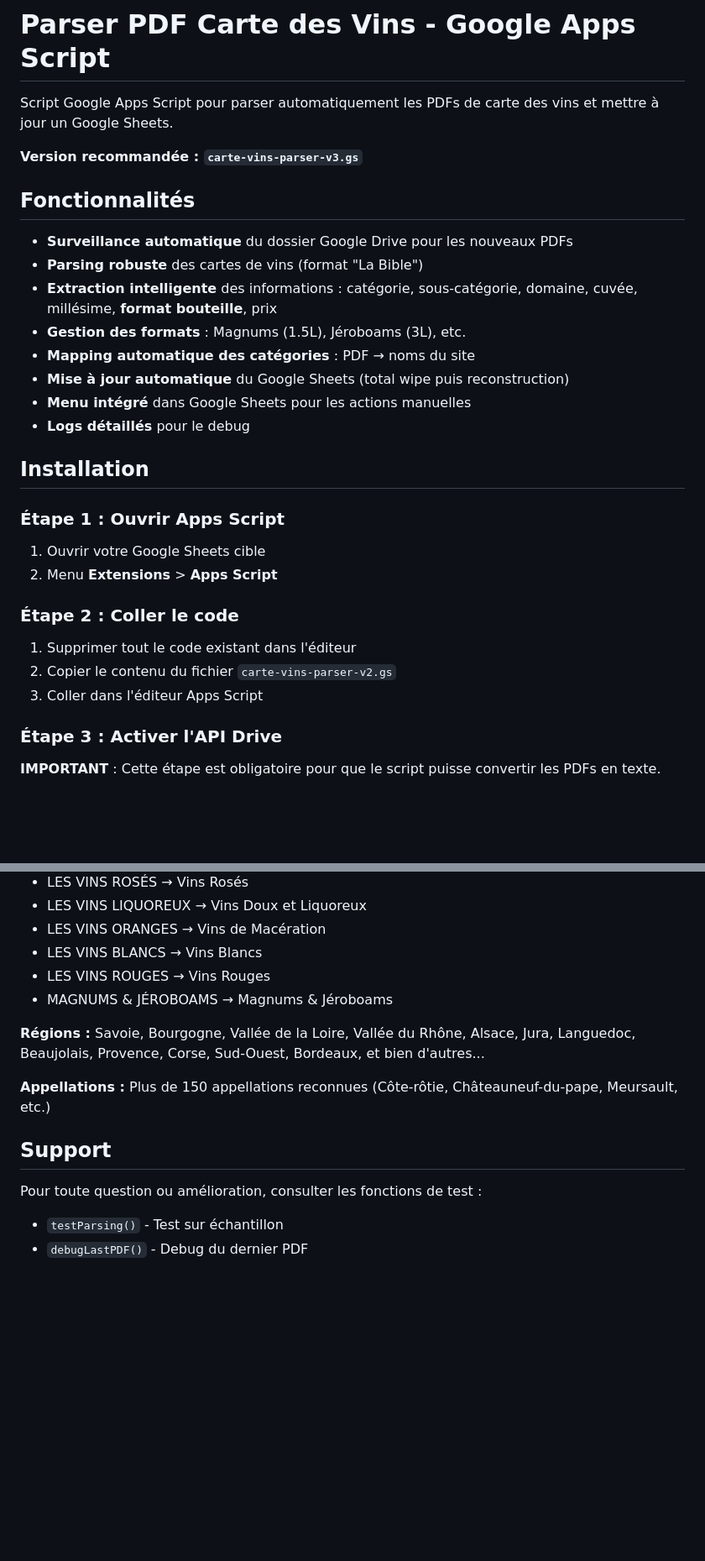
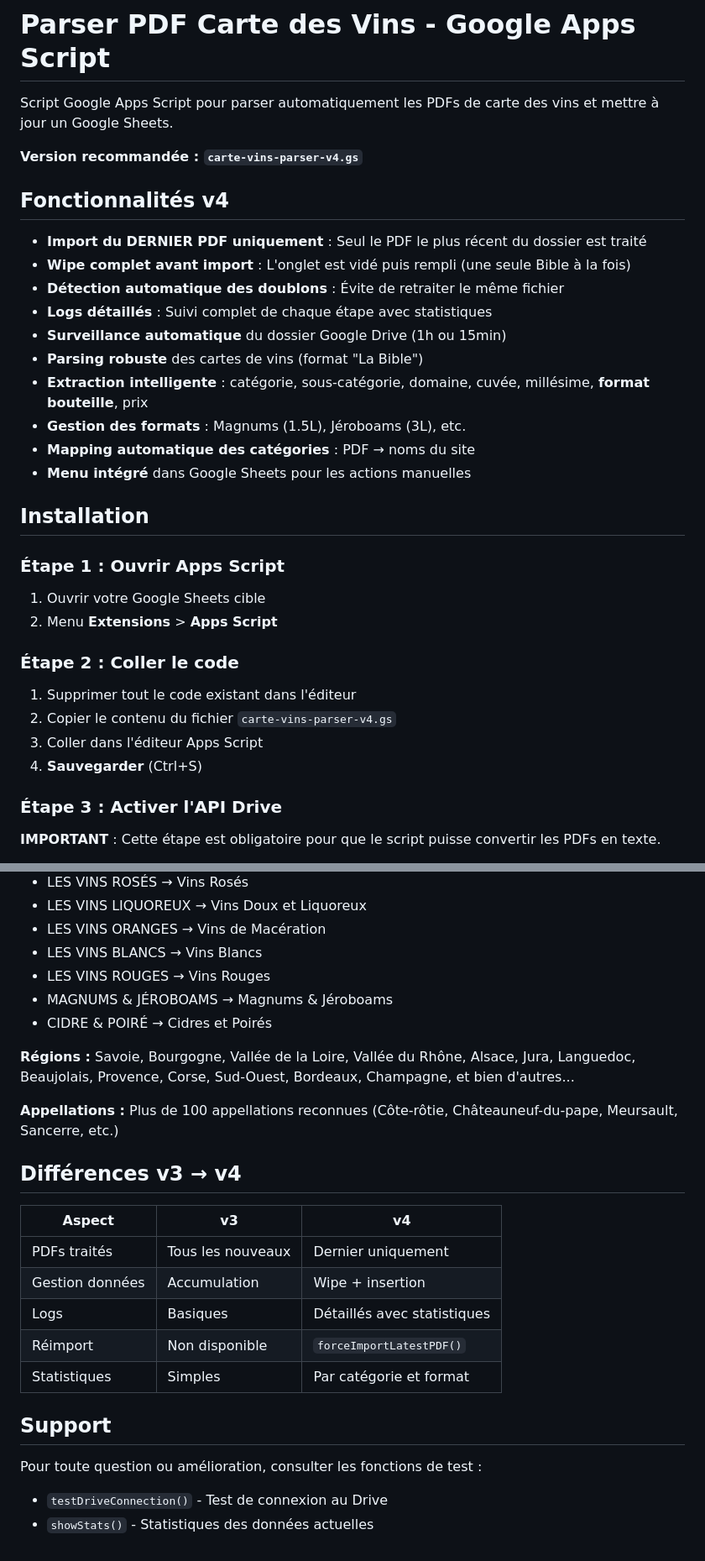
Before and after one commit to VizizVince/lacaveannecy, a Markdown page: google-apps-script/README.md, 2 parts joined by grey strips. Shown at 84% size. GitHub-like rendering; blank space fills up the shorter version.

```diff
--- a/google-apps-script/README.md
+++ b/google-apps-script/README.md
@@ -2,18 +2,20 @@
 
 Script Google Apps Script pour parser automatiquement les PDFs de carte des vins et mettre à jour un Google Sheets.
 
-**Version recommandée : `carte-vins-parser-v3.gs`**
+**Version recommandée : `carte-vins-parser-v4.gs`**
 
-## Fonctionnalités
+## Fonctionnalités v4
 
-- **Surveillance automatique** du dossier Google Drive pour les nouveaux PDFs
+- **Import du DERNIER PDF uniquement** : Seul le PDF le plus récent du dossier est traité
+- **Wipe complet avant import** : L'onglet est vidé puis rempli (une seule Bible à la fois)
+- **Détection automatique des doublons** : Évite de retraiter le même fichier
+- **Logs détaillés** : Suivi complet de chaque étape avec statistiques
+- **Surveillance automatique** du dossier Google Drive (1h ou 15min)
 - **Parsing robuste** des cartes de vins (format "La Bible")
-- **Extraction intelligente** des informations : catégorie, sous-catégorie, domaine, cuvée, millésime, **format bouteille**, prix
+- **Extraction intelligente** : catégorie, sous-catégorie, domaine, cuvée, millésime, **format bouteille**, prix
 - **Gestion des formats** : Magnums (1.5L), Jéroboams (3L), etc.
 - **Mapping automatique des catégories** : PDF → noms du site
-- **Mise à jour automatique** du Google Sheets (total wipe puis reconstruction)
 - **Menu intégré** dans Google Sheets pour les actions manuelles
-- **Logs détaillés** pour le debug
 
 ## Installation
 
@@ -25,8 +27,9 @@ Script Google Apps Script pour parser automatiquement les PDFs de carte des vins
 ### Étape 2 : Coller le code
 
 1. Supprimer tout le code existant dans l'éditeur
-2. Copier le contenu du fichier `carte-vins-parser-v2.gs`
+2. Copier le contenu du fichier `carte-vins-parser-v4.gs`
 3. Coller dans l'éditeur Apps Script
+4. **Sauvegarder** (Ctrl+S)
 
 ### Étape 3 : Activer l'API Drive
 
@@ -207,15 +273,26 @@ Le script reconnaît automatiquement :
 - LES VINS BLANCS → Vins Blancs
 - LES VINS ROUGES → Vins Rouges
 - MAGNUMS & JÉROBOAMS → Magnums & Jéroboams
+- CIDRE & POIRÉ → Cidres et Poirés
 
 **Régions :**
-Savoie, Bourgogne, Vallée de la Loire, Vallée du Rhône, Alsace, Jura, Languedoc, Beaujolais, Provence, Corse, Sud-Ouest, Bordeaux, et bien d'autres...
+Savoie, Bourgogne, Vallée de la Loire, Vallée du Rhône, Alsace, Jura, Languedoc, Beaujolais, Provence, Corse, Sud-Ouest, Bordeaux, Champagne, et bien d'autres...
 
 **Appellations :**
-Plus de 150 appellations reconnues (Côte-rôtie, Châteauneuf-du-pape, Meursault, etc.)
+Plus de 100 appellations reconnues (Côte-rôtie, Châteauneuf-du-pape, Meursault, Sancerre, etc.)
+
+## Différences v3 → v4
+
+| Aspect | v3 | v4 |
+|--------|----|----|
+| PDFs traités | Tous les nouveaux | Dernier uniquement |
+| Gestion données | Accumulation | Wipe + insertion |
+| Logs | Basiques | Détaillés avec statistiques |
+| Réimport | Non disponible | `forceImportLatestPDF()` |
+| Statistiques | Simples | Par catégorie et format |
 
 ## Support
 
 Pour toute question ou amélioration, consulter les fonctions de test :
-- `testParsing()` - Test sur échantillon
-- `debugLastPDF()` - Debug du dernier PDF
+- `testDriveConnection()` - Test de connexion au Drive
+- `showStats()` - Statistiques des données actuelles
```
Also changed, not shown: other parts of google-apps-script/README.md (+91 -28 lines).
